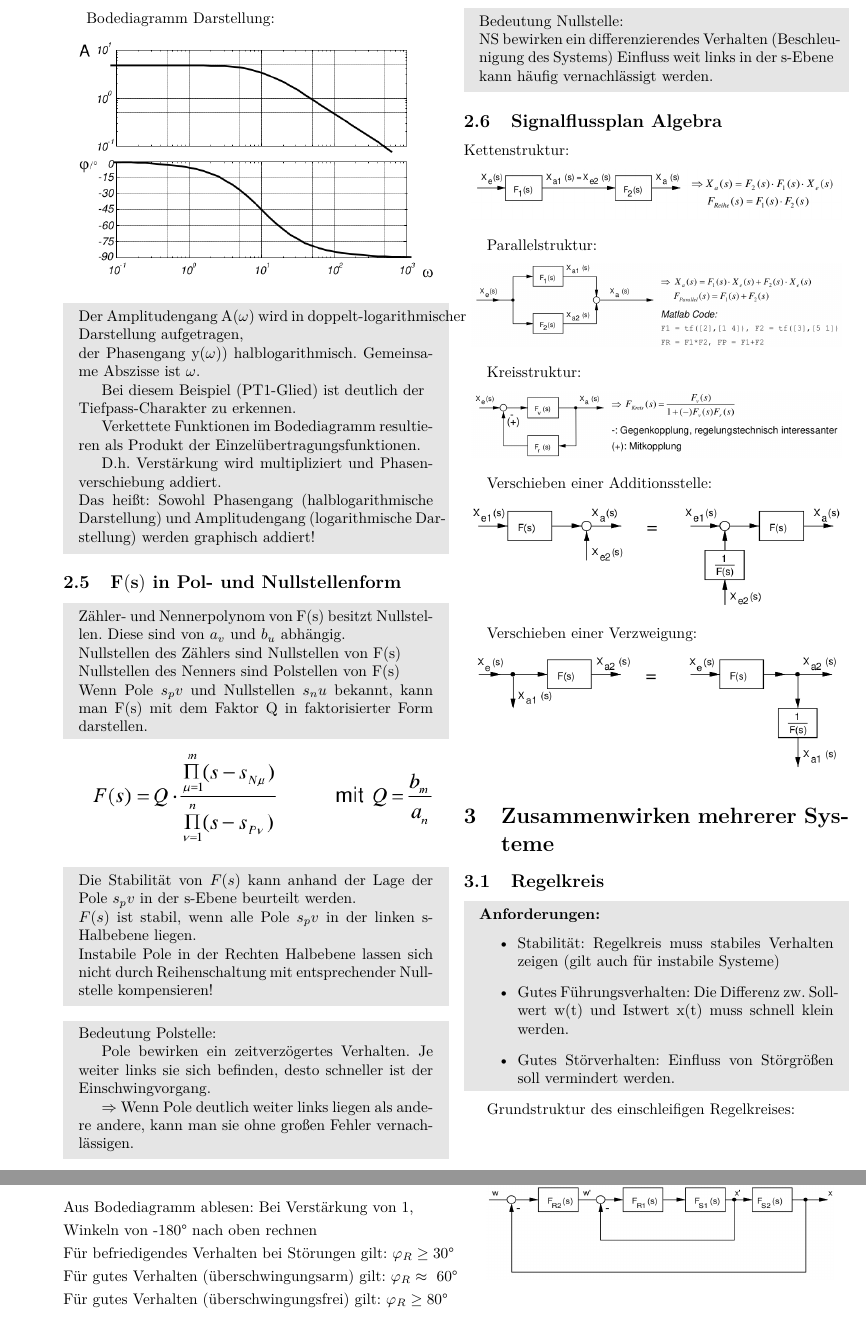
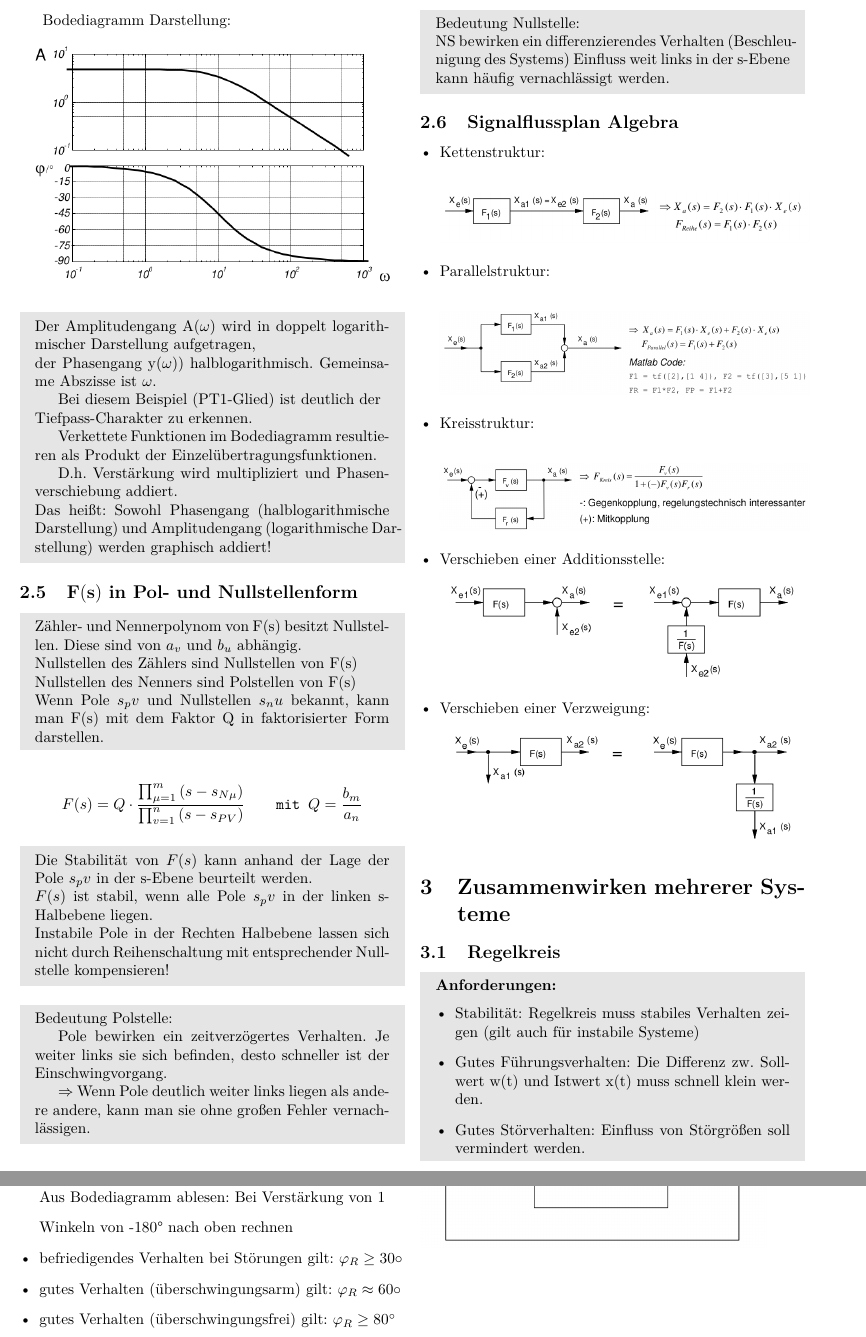
Before and after one commit to josero360/RT_Formelsammlung, a LaTeX document (Formelsammlung.tex): two parts of pages 2 and 4 of 5, joined at a grey line, cut so that both start at the same text. Compiled offline with pdfLaTeX.

Commit message:
fix typos style errors

```diff
--- a/Formelsammlung.tex
+++ b/Formelsammlung.tex
@@ -8,7 +8,7 @@
 \usepackage{graphicx}
 \usepackage{lmodern}
 \usepackage{physics}
-\usepackage[left=2cm,right=1cm,top=2cm,bottom=1.5cm]{geometry}
+\usepackage[left=2cm,right=1cm,top=2cm,bottom=1.5cm,twoside]{geometry}
 \usepackage{siunitx}
 \usepackage{fancyhdr}
 \usepackage{enumerate}
@@ -24,6 +24,10 @@
 \usepackage{capt-of}
 \usepackage{listings}
 \setlength{\headheight}{23pt}
+\setlength{\headsep}{10pt}
+\setlength{\marginparwidth}{0pt}
+% \setlength{\parindent}{0pt}
+\usepackage{enumitem}
 
 \sisetup{locale=DE}
 \sisetup{per-mode = symbol-or-fraction}
@@ -168,7 +173,7 @@ Bodediagramm Darstellung:
 	\includegraphics[width=0.96\columnwidth]{Figures/Bodediagramm.png}
 \end{center}
 \begin{mdframed}[style=exercise]
-	Der Amplitudengang A($\omega$) wird in doppelt-logarithmischer Darstellung
+	Der Amplitudengang A($\omega$) wird in doppelt logarithmischer Darstellung
 	aufgetragen,\\ der Phasengang y($\omega$)) halblogarithmisch. Gemeinsame
 	Abszisse ist $\omega$.
 
@@ -193,9 +198,10 @@ Bodediagramm Darstellung:
 	Faktor Q in faktorisierter Form darstellen.
 \end{mdframed}
 
-\begin{center}
-	\includegraphics[width=0.96\columnwidth]{Figures/PolNullstellenQ.png}
-\end{center}
+\[
+	F(s)=Q \cdot \frac{\prod_{\mu=1}^{m}\left(s-s_{N \mu}\right)}{\prod_{v=1}^{n}\left(s-s_{P V}\right)}
+	\qquad \texttt{mit } Q = \frac{b_m}{a_n}
+\]
 
 \begin{mdframed}[style=exercise]
 	Die Stabilität von $F(s)$ kann anhand der Lage der Pole $s_pv$ in der s-Ebene
@@ -220,36 +226,37 @@ Bodediagramm Darstellung:
 \end{mdframed}
 
 \subsection{Signalflussplan Algebra}
-
-Kettenstruktur:
+\begin{itemize}[leftmargin=*]
+	\item Kettenstruktur:
 	      \begin{center}
 		      \includegraphics[width=0.96\columnwidth]{Figures/Kettenstruktur.png}
 	      \end{center}
 
-Parallelstruktur:
+	\item Parallelstruktur:
 	      \begin{center}
 		      \includegraphics[width=0.96\columnwidth]{Figures/Parallelstruktur.png}
 	      \end{center}
 
-Kreisstruktur:
+	\item Kreisstruktur:
 	      \begin{center}
 		      \includegraphics[width=0.96\columnwidth]{Figures/Kreisstruktur.png}
 	      \end{center}
 
-Verschieben einer Additionsstelle:
+	\item Verschieben einer Additionsstelle:
 	      \begin{center}
-	\includegraphics[width=0.96\columnwidth]{Figures/Verschiebung einer Additionsstelel.png}
+		      \includegraphics[width=0.9\columnwidth]{Figures/Verschiebung einer Additionsstelel.png}
 	      \end{center}
 
-Verschieben einer Verzweigung:
+	\item Verschieben einer Verzweigung:
 	      \begin{center}
-	\includegraphics[width=0.96\columnwidth]{Figures/Verschiebung einer Verzweigung.png}
+		      \includegraphics[width=0.9\columnwidth]{Figures/Verschiebung einer Verzweigung.png}
 	      \end{center}
+\end{itemize}
 
 \section{Zusammenwirken mehrerer Systeme}
 \subsection{Regelkreis}
 \begin{mdframed}[style=exercise,frametitle=Anforderungen:]
-	\begin{itemize}
+    \begin{itemize}[leftmargin=*]
 		\item Stabilität: Regelkreis muss stabiles Verhalten zeigen (gilt
 		      auch für instabile Systeme)
 		\item Gutes Führungsverhalten: Die Differenz zw. Sollwert w(t) und
@@ -387,14 +394,15 @@ Falls die Bedingung nicht funktioniert, wird die allgemeine Formulierung verwend
 	$n_a$: Anzahl der Pole auf der imaginären Achse
 \end{mdframed}
 
-Phasenrad/Phasenreserve:
-\begin{align*}
-	 & \text{Aus Bodediagramm ablesen: Bei Verstärkung von 1,}                              \\
-	 & \text{Winkeln von -180° nach oben rechnen}                                           \\
-	 & \text{Für befriedigendes Verhalten bei Störungen gilt: }\varphi _R \geq \text{30°}   \\
-	 & \text{Für gutes Verhalten (überschwingungsarm) gilt: }\varphi _R \approx \text{ 60°} \\
-	 & \text{Für gutes Verhalten (überschwingungsfrei) gilt: }\varphi _R \geq \text{80°}    \\
-\end{align*}
+\subsubsection{Phasenrad/Phasenreserve:}
+
+\begin{itemize}[leftmargin=*]
+    \item[] Aus Bodediagramm ablesen: Bei Verstärkung von 1
+    \item[] Winkeln von -180° nach oben rechnen
+    \item befriedigendes Verhalten bei Störungen gilt: $\varphi _R \geq 30\circ$
+	\item gutes Verhalten (überschwingungsarm) gilt: $\varphi _R \approx  60\circ$
+	\item gutes Verhalten (überschwingungsfrei) gilt: $\varphi _R \geq 80^\circ$
+\end{itemize}
 
 \subsection{Einstellregler Ziegler/Nichols}
 \subsubsection{Maßnahmen zur Verbesserung des Regelkreisverhaltens und Erweiterungen der Regelkreisstruktur}
```
Also changed, not shown: Formelsammlung.pdf, Formelsammlung.tex (14 more changed lines). Lines whose indentation alone changed are shown as unchanged.
